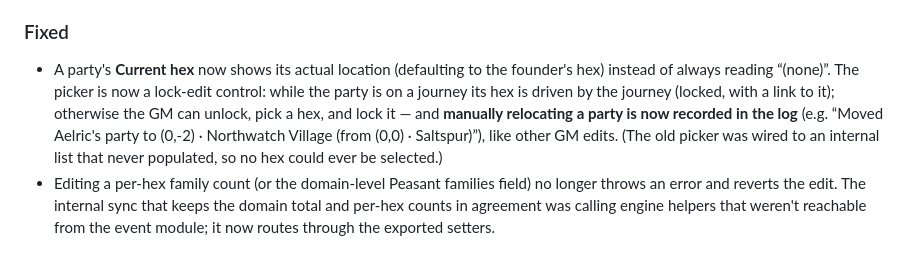
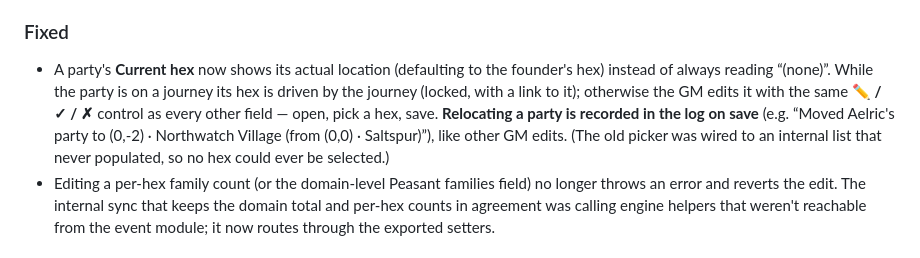
Before and after one commit to joachimxb/acks-god-mode, a Markdown page: CHANGELOG.md, the part around the change. Rendered like a GitHub page.

Commit message:
docs: changelog wording for party hex edit-on-save control
Co-Authored-By: Claude Opus 4.8 <noreply@anthropic.com>

```diff
--- a/CHANGELOG.md
+++ b/CHANGELOG.md
@@ -14,7 +14,7 @@ and this project adheres to [Semantic Versioning](https://semver.org/).
 - **Parties are now started by a founding character** (Characters › Parties). **+ New party** asks you to pick a character to found the party; the party is named after them (“&lt;founder&gt;’s party”) and placed at their hex, with the founder as the first member and leader. Adding members is then scoped to characters **in the same hex** as the party (so a party you’ve gathered in one place can be sent on a journey together). The leader is marked with a ★, and reassigns automatically if they leave.
 
 ### Fixed
-- A party's **Current hex** now shows its actual location (defaulting to the founder's hex) instead of always reading “(none)”. The picker is now a lock-edit control: while the party is on a journey its hex is driven by the journey (locked, with a link to it); otherwise the GM can unlock, pick a hex, and lock it — and **manually relocating a party is now recorded in the log** (e.g. “Moved Aelric's party to (0,-2) · Northwatch Village (from (0,0) · Saltspur)”), like other GM edits. (The old picker was wired to an internal list that never populated, so no hex could ever be selected.)
+- A party's **Current hex** now shows its actual location (defaulting to the founder's hex) instead of always reading “(none)”. While the party is on a journey its hex is driven by the journey (locked, with a link to it); otherwise the GM edits it with the same **✏ / ✓ / ✗** control as every other field — open, pick a hex, save. **Relocating a party is recorded in the log on save** (e.g. “Moved Aelric's party to (0,-2) · Northwatch Village (from (0,0) · Saltspur)”), like other GM edits. (The old picker was wired to an internal list that never populated, so no hex could ever be selected.)
 - Editing a per-hex family count (or the domain-level Peasant families field) no longer throws an error and reverts the edit. The internal sync that keeps the domain total and per-hex counts in agreement was calling engine helpers that weren't reachable from the event module; it now routes through the exported setters.
 
 ## [0.11.0] - 2026-06-01
```
